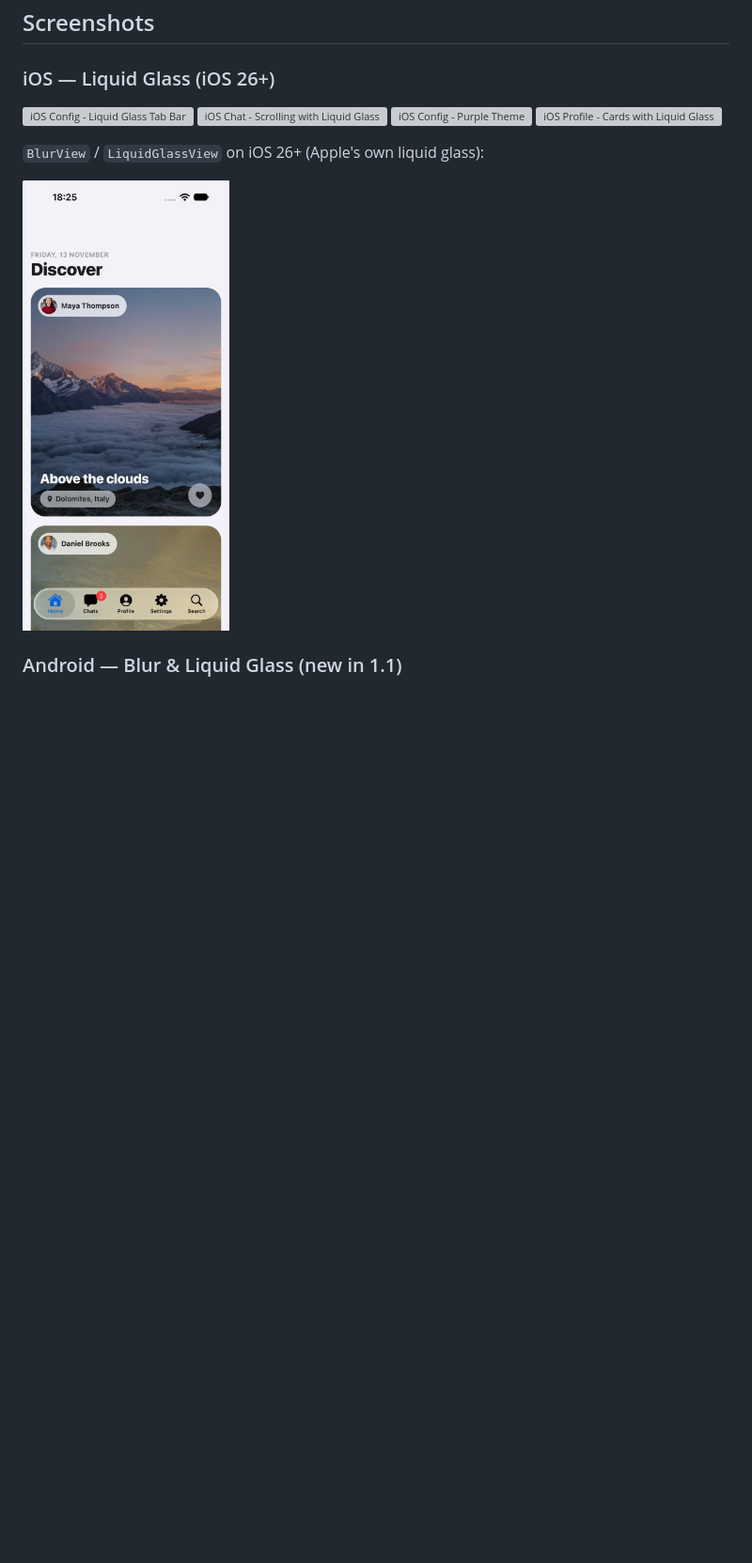
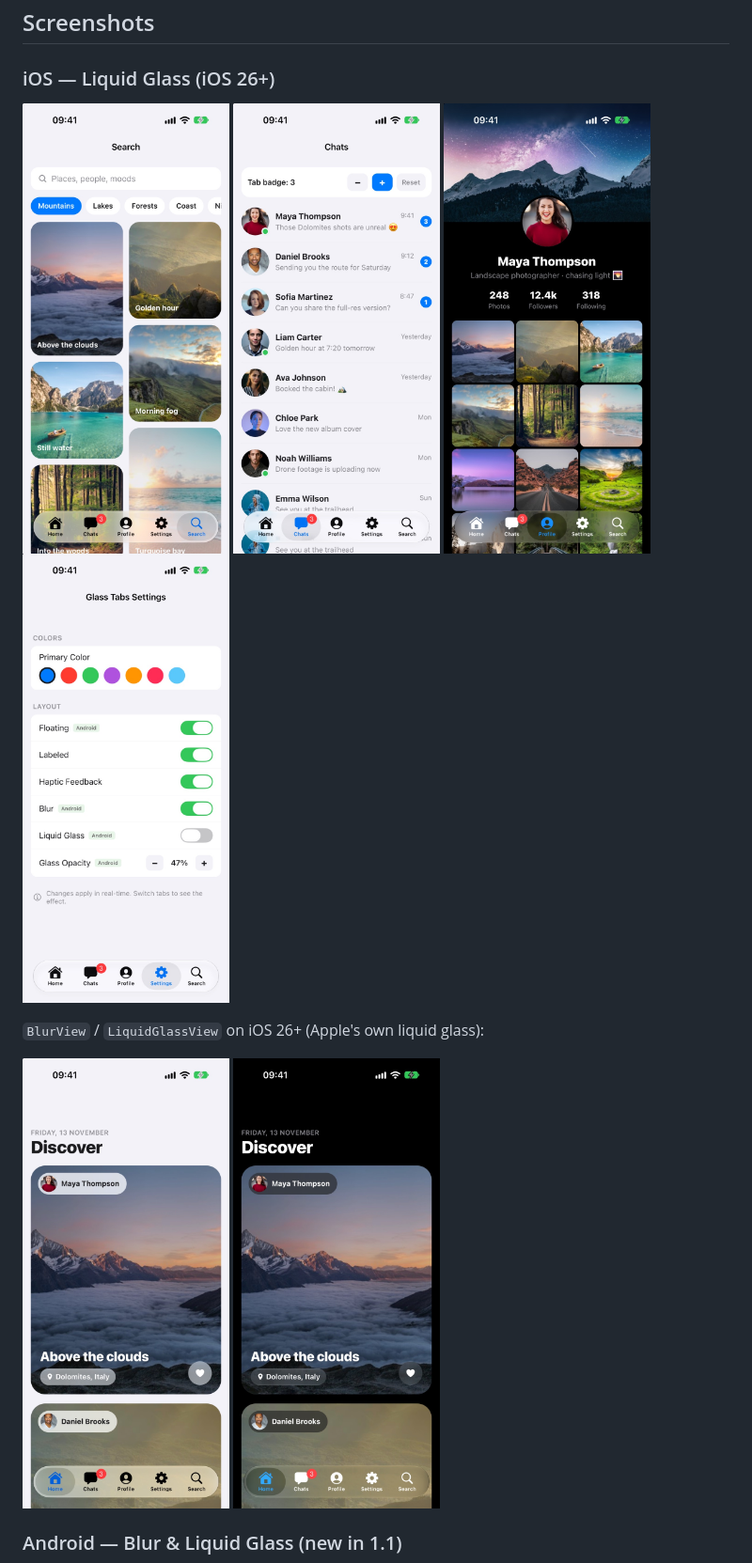
Before and after one commit to louaySleman/react-native-glass-tabs, a Markdown page: README.md, the part around the change. Shown at 94% size. Drawn GitHub-style; pictures changed too: images/ios-chats.jpg (added), images/ios-glass-views-dark.jpg (added), images/ios-glass-views.jpg; blank space fills up the shorter version; grey boxes are pictures that could not be loaded.

Commit message:
Update the iOS screenshots with the redesigned example

```diff
--- a/README.md
+++ b/README.md
@@ -14,16 +14,17 @@
 ### iOS — Liquid Glass (iOS 26+)
 
 <p float="left">
-  <img src="images/ios-1.png" width="220" alt="iOS Config - Liquid Glass Tab Bar" />
-  <img src="images/ios-2.png" width="220" alt="iOS Chat - Scrolling with Liquid Glass" />
-  <img src="images/ios-3.png" width="220" alt="iOS Config - Purple Theme" />
-  <img src="images/ios-4.png" width="220" alt="iOS Profile - Cards with Liquid Glass" />
+  <img src="images/ios-search.jpg" width="220" alt="iOS - Search grid under the liquid glass tab bar" />
+  <img src="images/ios-chats.jpg" width="220" alt="iOS - Chats with a tab badge" />
+  <img src="images/ios-profile-dark.jpg" width="220" alt="iOS - Profile in dark mode" />
+  <img src="images/ios-settings.jpg" width="220" alt="iOS - Settings" />
 </p>
 
 `BlurView` / `LiquidGlassView` on iOS 26+ (Apple's own liquid glass):
 
 <p float="left">
   <img src="images/ios-glass-views.jpg" width="220" alt="iOS - BlurView and LiquidGlassView chips over photos" />
+  <img src="images/ios-glass-views-dark.jpg" width="220" alt="iOS - BlurView and LiquidGlassView chips in dark mode" />
 </p>
 
 ### Android — Blur & Liquid Glass (new in 1.1)
```
